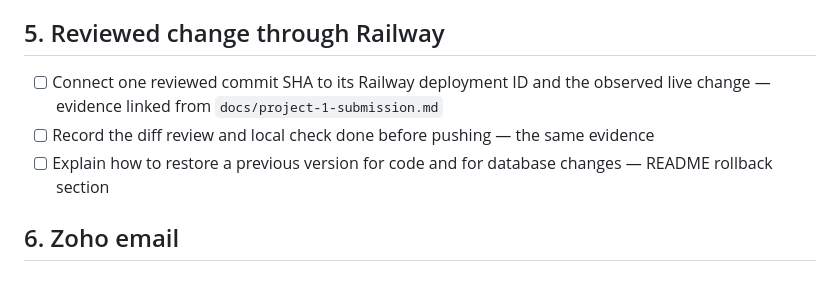
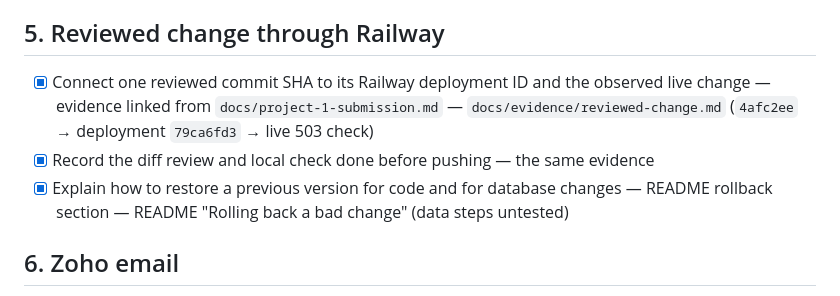
Before and after one commit to jacksonddorr-dev/career-platform, a Markdown page: TASKS.md, the part around the change. Rendered like a GitHub page.

Commit message:
Trace the reviewed 503 change from tests to live result
Co-Authored-By: Claude Opus 5.5 <noreply@anthropic.com>

```diff
--- a/TASKS.md
+++ b/TASKS.md
@@ -45,9 +45,9 @@ From the repository audit on 2026-10-20 against the Project 1 requirements. Each
 
 ## 5. Reviewed change through Railway
 
-- [ ] Connect one reviewed commit SHA to its Railway deployment ID and the observed live change — evidence linked from `docs/project-1-submission.md`
-- [ ] Record the diff review and local check done before pushing — the same evidence
-- [ ] Explain how to restore a previous version for code and for database changes — README rollback section
+- [x] Connect one reviewed commit SHA to its Railway deployment ID and the observed live change — evidence linked from `docs/project-1-submission.md` — `docs/evidence/reviewed-change.md` (`4afc2ee` → deployment `79ca6fd3` → live 503 check)
+- [x] Record the diff review and local check done before pushing — the same evidence
+- [x] Explain how to restore a previous version for code and for database changes — README rollback section — README "Rolling back a bad change" (data steps untested)
 
 ## 6. Zoho email
 
```
Also changed, not shown: docs/evidence/reviewed-change.md (added, +73 -0 lines).
